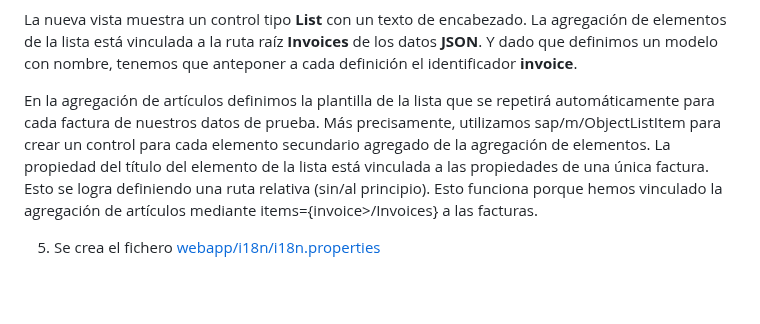
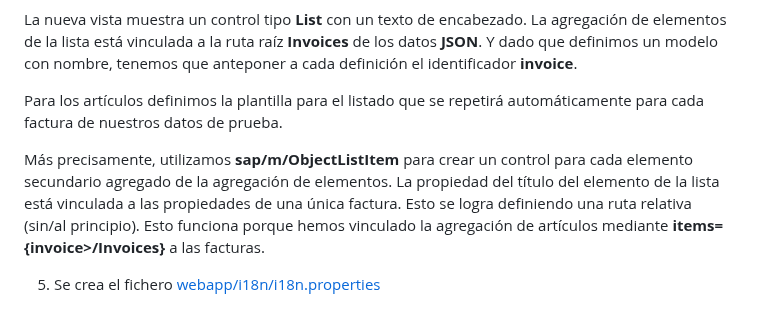
Before and after one commit to robergit88/Walkthrough, a Markdown page: 19 Aggregation Binding/app root folder/detalle.md, the part around the change. Rendered like a GitHub page; blank space fills up the shorter version.

Commit message:
Actualizar detalle.md

```diff
--- a/19 Aggregation Binding/app root folder/detalle.md
+++ b/19 Aggregation Binding/app root folder/detalle.md
@@ -143,6 +143,9 @@ En la vista de la aplicación agregamos una segunda vista para mostrar nuestras
 La nueva vista muestra un control tipo **List** con un texto de encabezado. La agregación de elementos de la lista está vinculada a la ruta raíz **Invoices** de los datos **JSON**. Y dado que definimos un modelo con nombre, tenemos que anteponer a cada definición el identificador **invoice**.
 
 
-En la agregación de artículos definimos la plantilla de la lista que se repetirá automáticamente para cada factura de nuestros datos de prueba. Más precisamente, utilizamos sap/m/ObjectListItem para crear un control para cada elemento secundario agregado de la agregación de elementos. La propiedad del título del elemento de la lista está vinculada a las propiedades de una única factura. Esto se logra definiendo una ruta relativa (sin/al principio). Esto funciona porque hemos vinculado la agregación de artículos mediante items={invoice>/Invoices} a las facturas.
+Para los artículos definimos la plantilla para el listado que se repetirá automáticamente para cada factura de nuestros datos de prueba.
+
+
+Más precisamente, utilizamos **sap/m/ObjectListItem** para crear un control para cada elemento secundario agregado de la agregación de elementos. La propiedad del título del elemento de la lista está vinculada a las propiedades de una única factura. Esto se logra definiendo una ruta relativa (sin/al principio). Esto funciona porque hemos vinculado la agregación de artículos mediante **items={invoice>/Invoices}** a las facturas.
 
 5. Se crea el fichero [webapp/i18n/i18n.properties](webapp/i18n/i18n.properties)
```
